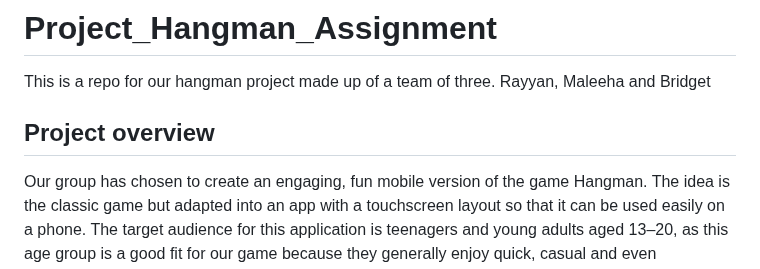
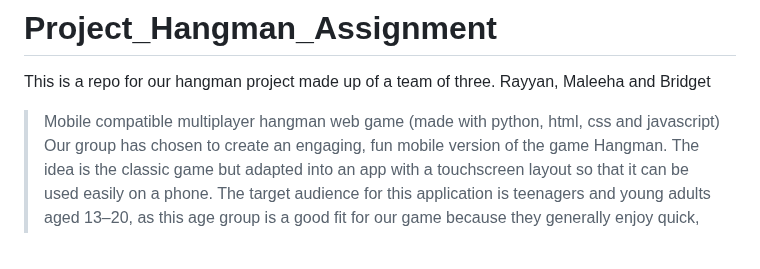
Before and after one commit to rayray-06/Project_Hangman_Assignment, a Markdown page: README.md, the part around the change. GitHub-like rendering.

Commit message:
Revise project overview and specifications in README
Updated project overview and specifications for the Hangman game.

```diff
--- a/README.md
+++ b/README.md
@@ -1,6 +1,6 @@
 # Project_Hangman_Assignment
 This is a repo for our hangman project made up of a team of three. Rayyan, Maleeha and Bridget
-## Project overview
+> Mobile compatible multiplayer hangman web game (made with python, html, css and javascript)
 Our group has chosen to create an engaging, fun mobile version of the game Hangman. The idea is the classic game but adapted into an app with a touchscreen layout so that it can be used easily on a phone. The target audience for this application is teenagers and young adults aged 13–20, as this age group is a good fit for our game because they generally enjoy quick, casual and even competitive games anywhere, whether that be in class, on the bus or at home.
 ## Project specification
 The overall aim of this project is to make a simple and engaging mobile version of the classic hangman game aimed at users aged 13-20. The app will allow for players to guess letters using on screen buttons with each guess revealing the correct letters in the word, or reduce the number of attempts that remain. The multiplayer aspect of our game will let two players participate together through different devices. The first player needs to generate a room with a brief code which enables the second player to enter the room through their own device. The two devices will share the same game state through an online database system which shows letter guesses in real-time to both players. The design keeps the game basic while allowing two players to play together without sharing a single device.The app provides immediate feedback to players when they choose an incorrect answer. The game will show a basic results screen after players finish the word or use up all their attempts. The development of this application will use Python together with a mobile-friendly framework. This includes Kivy as a potential option. The project files will be stored and managed through GitHub.
```
